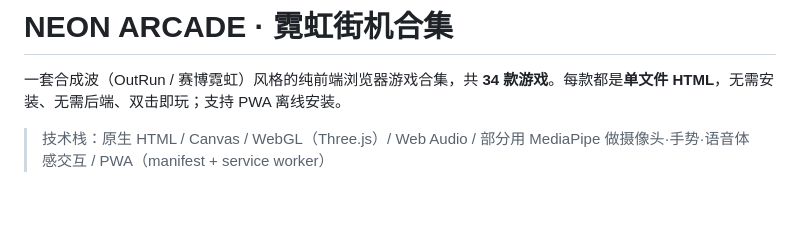
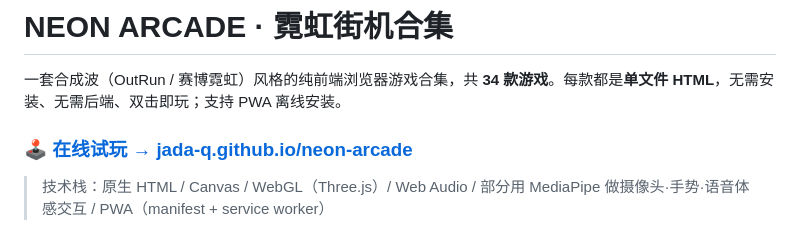
Before and after one commit to Jada-Q/neon-arcade, a Markdown page: README.md, the part around the change. Rendered like a GitHub page; blank space fills up the shorter version.

Commit message:
docs: README 顶部加在线试玩链接
Co-Authored-By: Claude Opus 4.8 (1M context) <noreply@anthropic.com>

```diff
--- a/README.md
+++ b/README.md
@@ -1,6 +1,8 @@
 # NEON ARCADE · 霓虹街机合集
 
 一套合成波（OutRun / 赛博霓虹）风格的纯前端浏览器游戏合集，共 **34 款游戏**。每款都是**单文件 HTML**，无需安装、无需后端、双击即玩；支持 PWA 离线安装。
+
+### 🕹️ [在线试玩 → jada-q.github.io/neon-arcade](https://jada-q.github.io/neon-arcade/)
 
 > 技术栈：原生 HTML / Canvas / WebGL（Three.js）/ Web Audio / 部分用 MediaPipe 做摄像头·手势·语音体感交互 / PWA（manifest + service worker）
 
```
